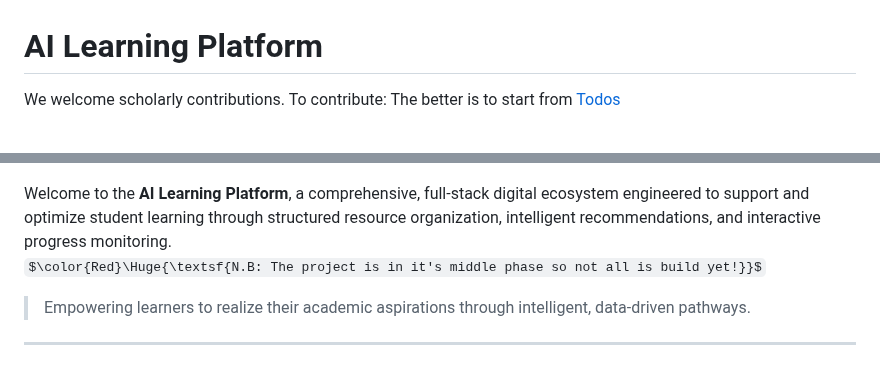
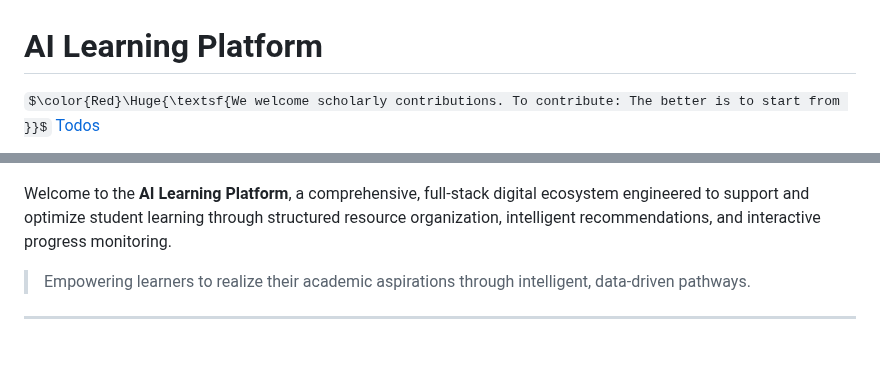
Before and after one commit to unmatched78/Note-LearnI, a Markdown page: README.md, 2 parts joined by grey strips. Rendered like a GitHub page; some formulas as TeX source; blank space fills up the shorter version.

```diff
--- a/README.md
+++ b/README.md
@@ -1,14 +1,15 @@
 # AI Learning Platform
-We welcome scholarly contributions. To contribute:
-The better is to start from [Todos](https://github.com/unmatched78/Note-LearnI/blob/main/Docs/TODOs.md)
+$\color{Red}\Huge{\textsf{We welcome scholarly contributions. To contribute: The better is to start from }}$ [Todos](https://github.com/unmatched78/Note-LearnI/blob/main/Docs/TODOs.md)
+<br></br>
+
+
 ![Alt text](https://github.com/unmatched78/Note-LearnI/blob/main/Docs/Screenshot%202025-08-02%20215131.png) <br></br>
 ![Alt text](https://github.com/unmatched78/Note-LearnI/blob/main/Docs/Screenshot%202025-08-02%20215004.png) <br></br>
 ![Alt text](https://github.com/unmatched78/Note-LearnI/blob/main/Docs/Screenshot%202025-08-02%20214903.png) <br></br>
 
 
 Welcome to the **AI Learning Platform**, a comprehensive, full-stack digital ecosystem engineered to support and optimize student learning through structured resource organization, intelligent recommendations, and interactive progress monitoring.<br></br>
-$\color{Red}\Huge{\textsf{N.B: The project is in it's middle phase so not all is build yet!}}$
-<br></br>
+
 
 > Empowering learners to realize their academic aspirations through intelligent, data-driven pathways.
 
```
